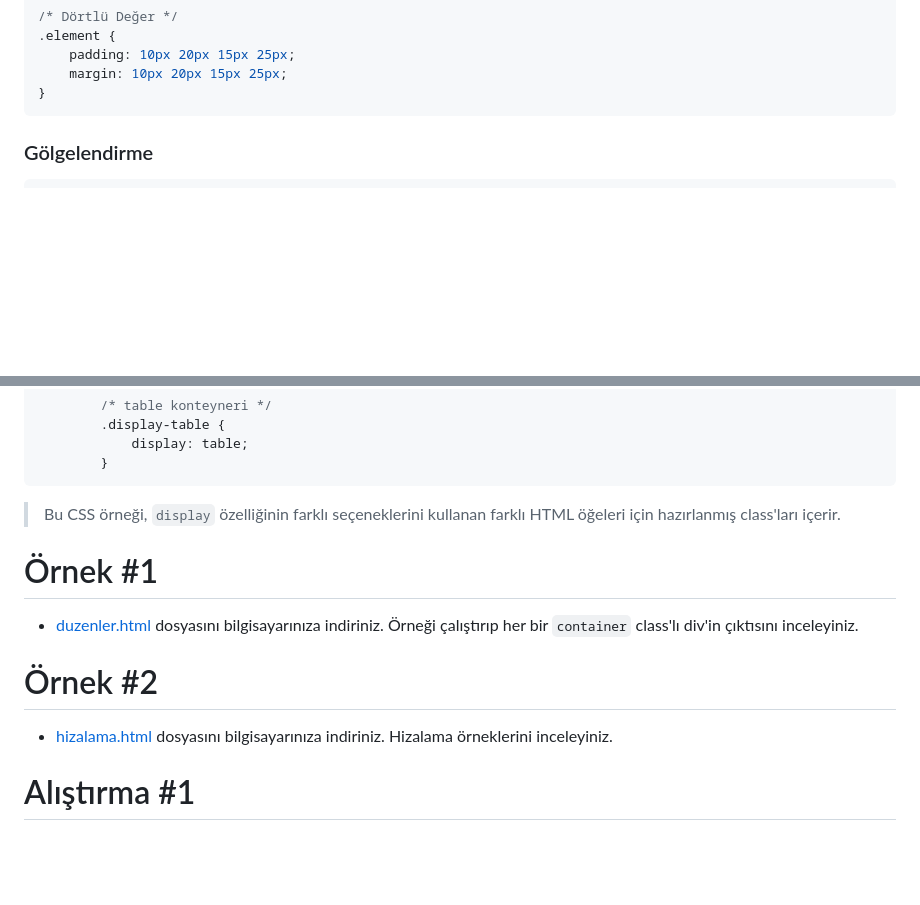
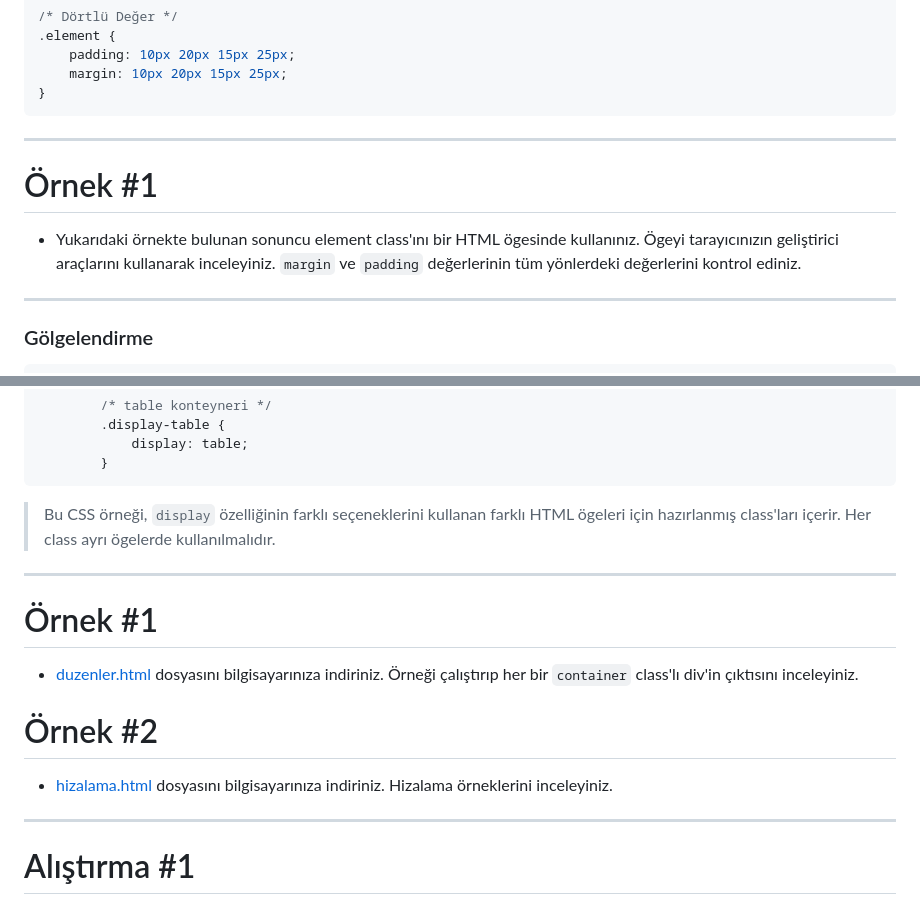
Before and after one commit to mof-selvi/web-tabanli-programlama, a Markdown page: lab04/README.md, 2 parts joined by grey strips. Rendered like a GitHub page; blank space fills up the shorter version.

````diff
--- a/lab04/README.md
+++ b/lab04/README.md
@@ -46,6 +46,17 @@ Padding ve margin değerlerine tek, çift ve dörtlü değerler verilebilir:
     margin: 10px 20px 15px 25px;
 }
 ```
+
+
+---
+
+
+# Örnek #1
+- Yukarıdaki örnekte bulunan sonuncu element class'ını bir HTML ögesinde kullanınız. Ögeyi tarayıcınızın geliştirici araçlarını kullanarak inceleyiniz. `margin` ve `padding` değerlerinin tüm yönlerdeki değerlerini kontrol ediniz.
+
+
+---
+
 
 ### Gölgelendirme
 
@@ -131,7 +142,10 @@ CSS'de `display` özelliği, bir HTML öğesinin nasıl gösterileceğini belirl
         }
 ```
 
-> Bu CSS örneği, `display` özelliğinin farklı seçeneklerini kullanan farklı HTML öğeleri için hazırlanmış class'ları içerir.
+> Bu CSS örneği, `display` özelliğinin farklı seçeneklerini kullanan farklı HTML ögeleri için hazırlanmış class'ları içerir. Her class ayrı ögelerde kullanılmalıdır.
+
+
+---
 
 
 # Örnek #1
@@ -139,6 +153,10 @@ CSS'de `display` özelliği, bir HTML öğesinin nasıl gösterileceğini belirl
 
 # Örnek #2
 - [hizalama.html](hizalama.html) dosyasını bilgisayarınıza indiriniz. Hizalama örneklerini inceleyiniz.
+
+
+---
+
 
 # Alıştırma #1
 - Aşağıdaki görsele uygun bir davetiye sayfası oluşturunuz.
````
